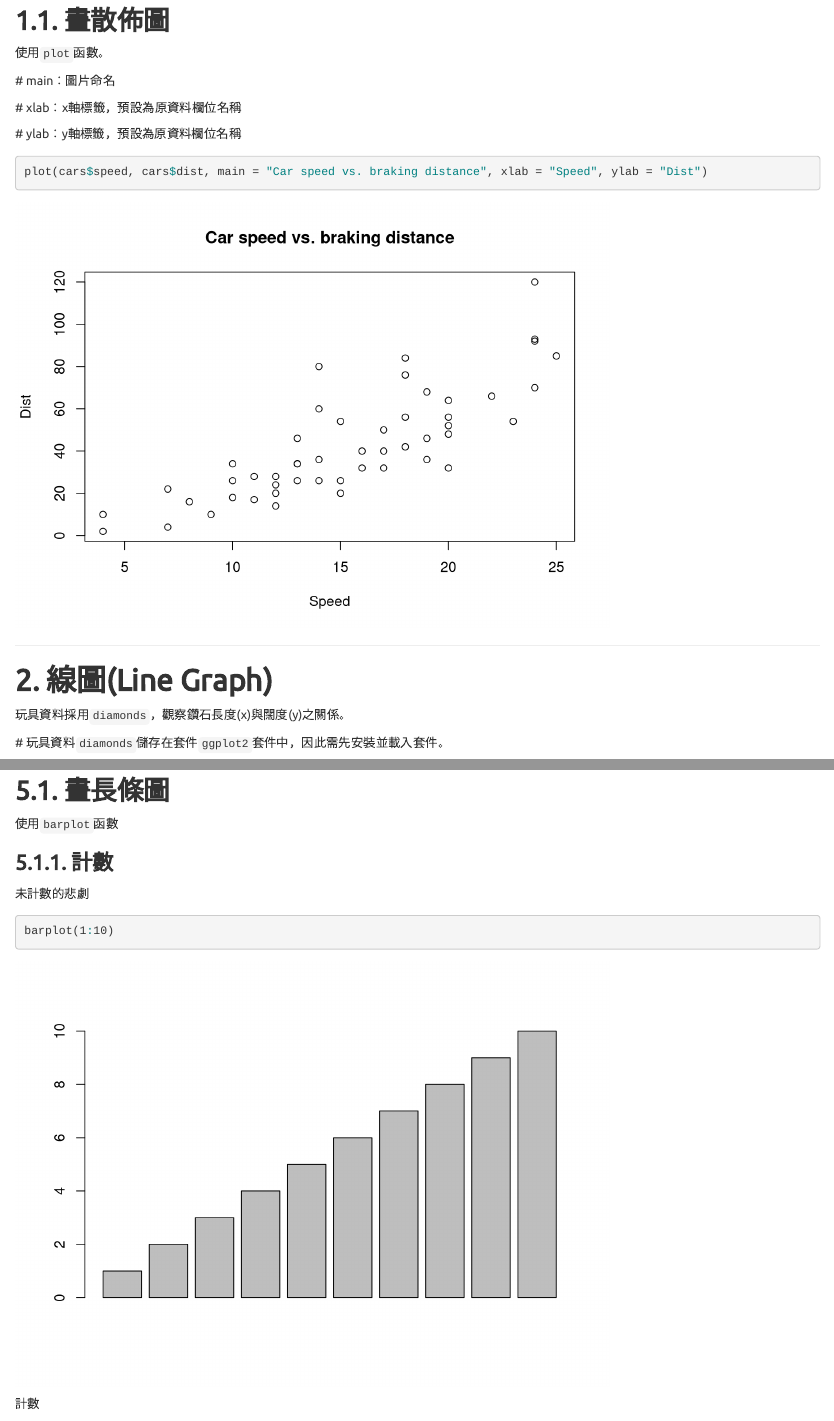
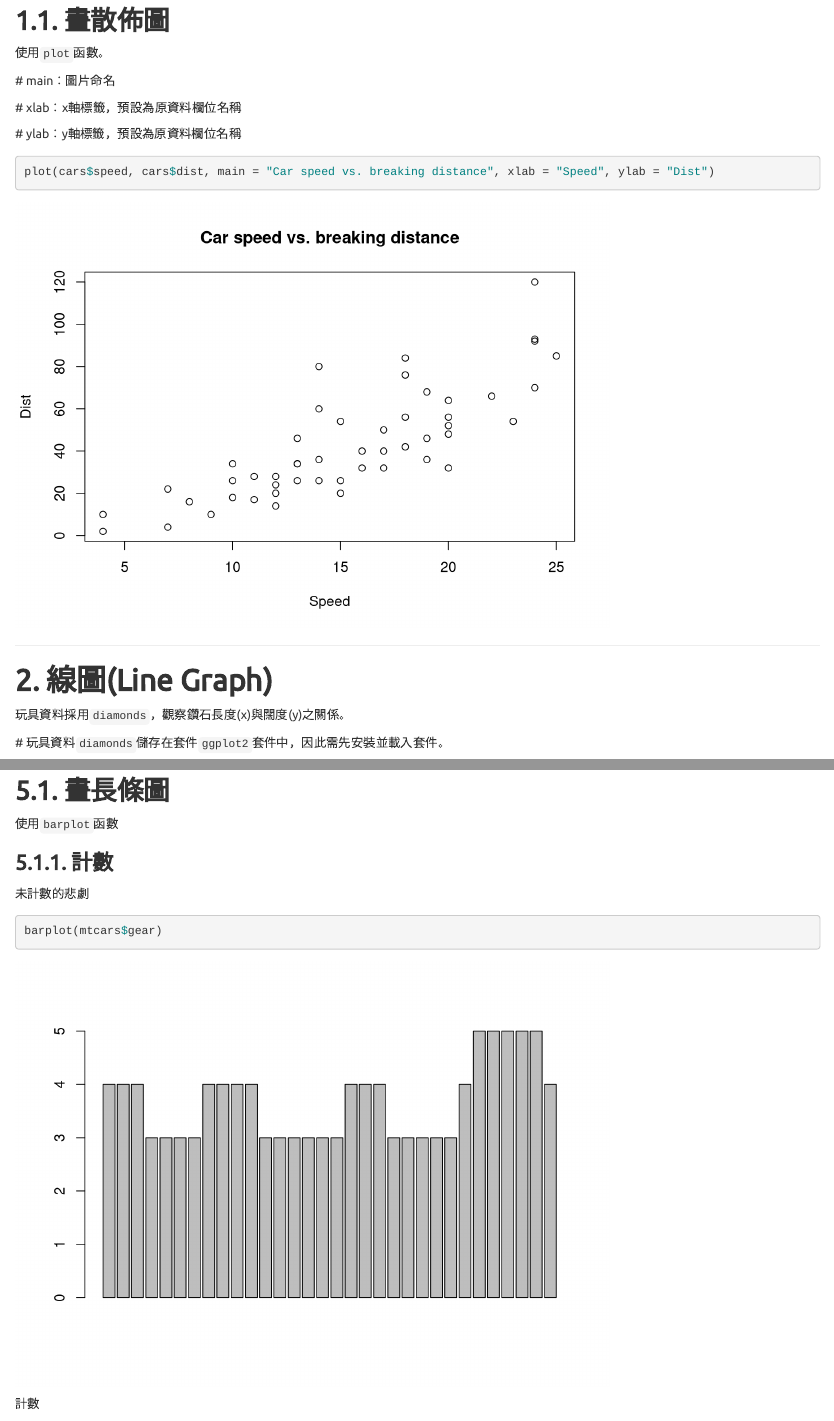
Before and after one commit to hank830214/r_prg_web, an R Markdown document (based_plotting.Rmd): the page in a window 1100 px wide, from 1630 px down, and a second part further down, joined at a grey line. Rendered offline with R 4.5, knitr and Pandoc, with nearby package versions; code that draws random numbers runs with fixed seeds of ours; long lines of code are wrapped.

Commit message:
Add files via upload

````diff
--- a/based_plotting.Rmd
+++ b/based_plotting.Rmd
@@ -80,7 +80,7 @@ head(cars)
  # ylab：y軸標籤，預設為原資料欄位名稱
 
 ```{r}
-plot(cars$speed, cars$dist, main = "Car speed vs. braking distance", xlab = "Speed", ylab = "Dist")
+plot(cars$speed, cars$dist, main = "Car speed vs. breaking distance", xlab = "Speed", ylab = "Dist")
 ```
 
 ---
@@ -289,7 +289,7 @@ boxplot(iris$Petal.Width ~ iris$Species, main = "Petal width by species")
 未計數的悲劇
 
 ```{r}
-barplot(1:10)
+barplot(mtcars$gear)
 ```
 
 計數
````
Also changed, not shown: based_plotting.html.
